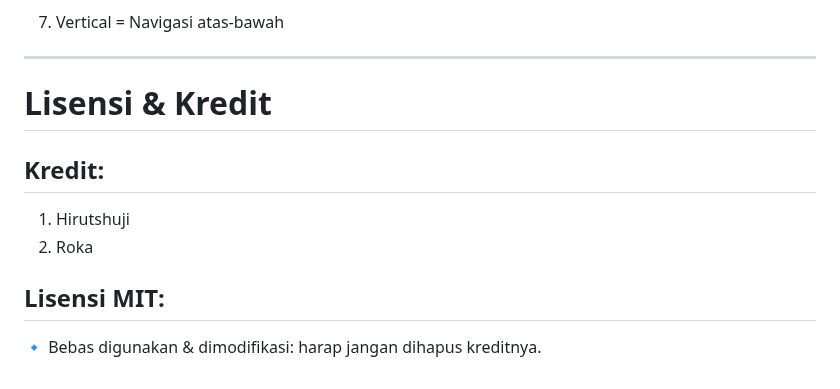
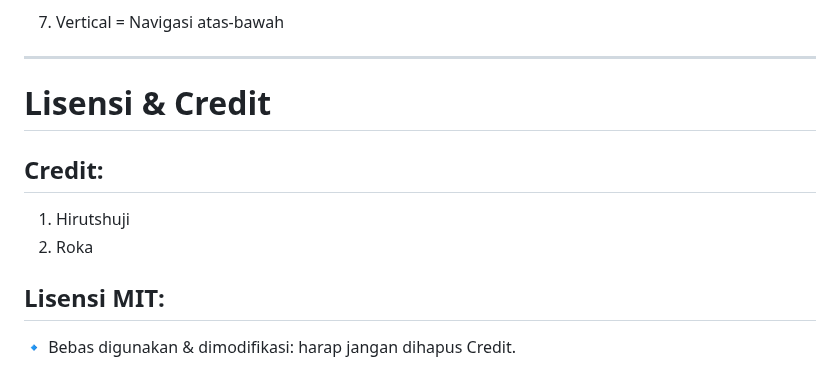
Before and after one commit to MagicReincarnation/Manga-Reader-blogspot, a Markdown page: README.md, the part around the change. Drawn GitHub-style.

```diff
--- a/README.md
+++ b/README.md
@@ -142,13 +142,13 @@ document.addEventListener('DOMContentLoaded', () => {
 
 ---
 
-#  Lisensi & Kredit
+#  Lisensi & Credit
 
-## Kredit:
+## Credit:
 
 1. Hirutshuji
 2. Roka
 
 ## Lisensi MIT:
 
-🔹 Bebas digunakan & dimodifikasi: harap jangan dihapus kreditnya.
+🔹 Bebas digunakan & dimodifikasi: harap jangan dihapus Credit.
```
